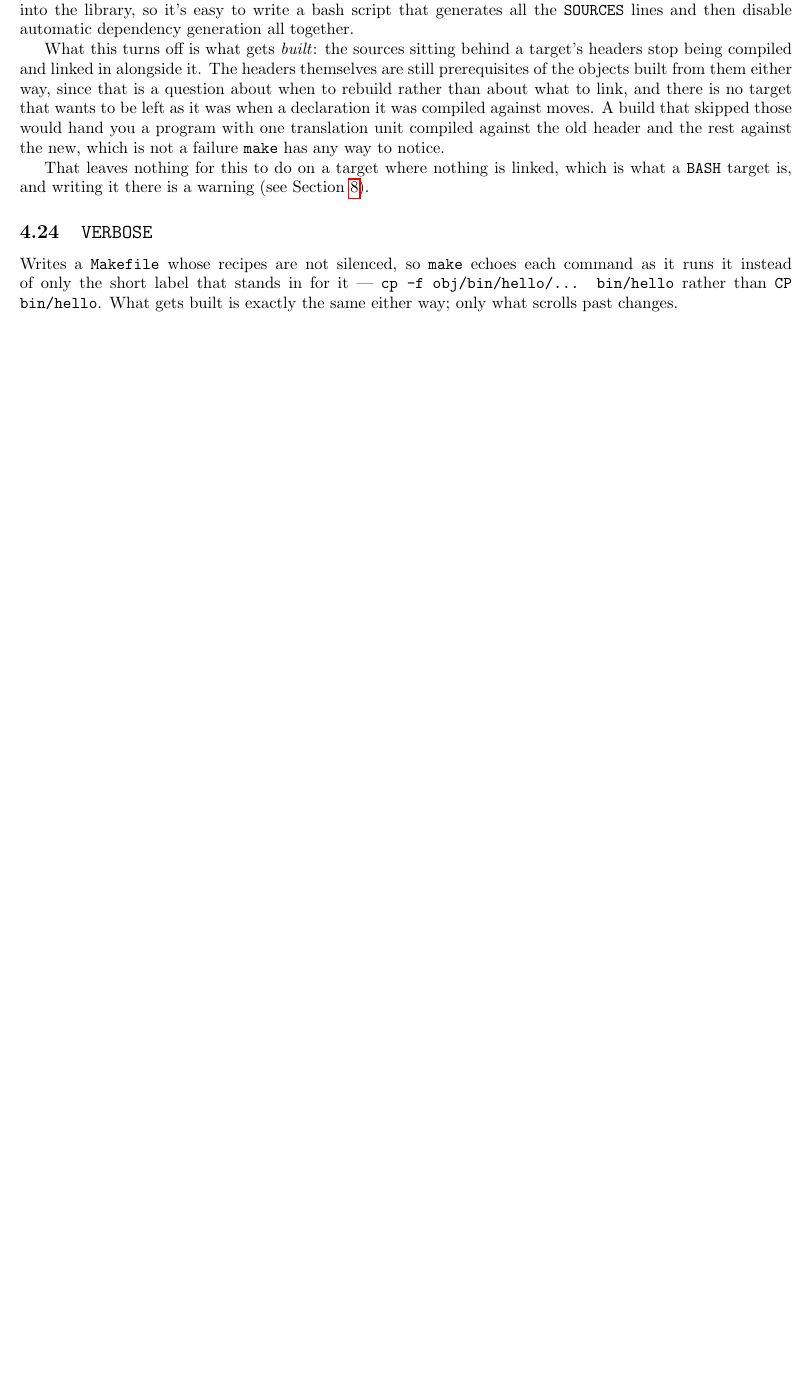
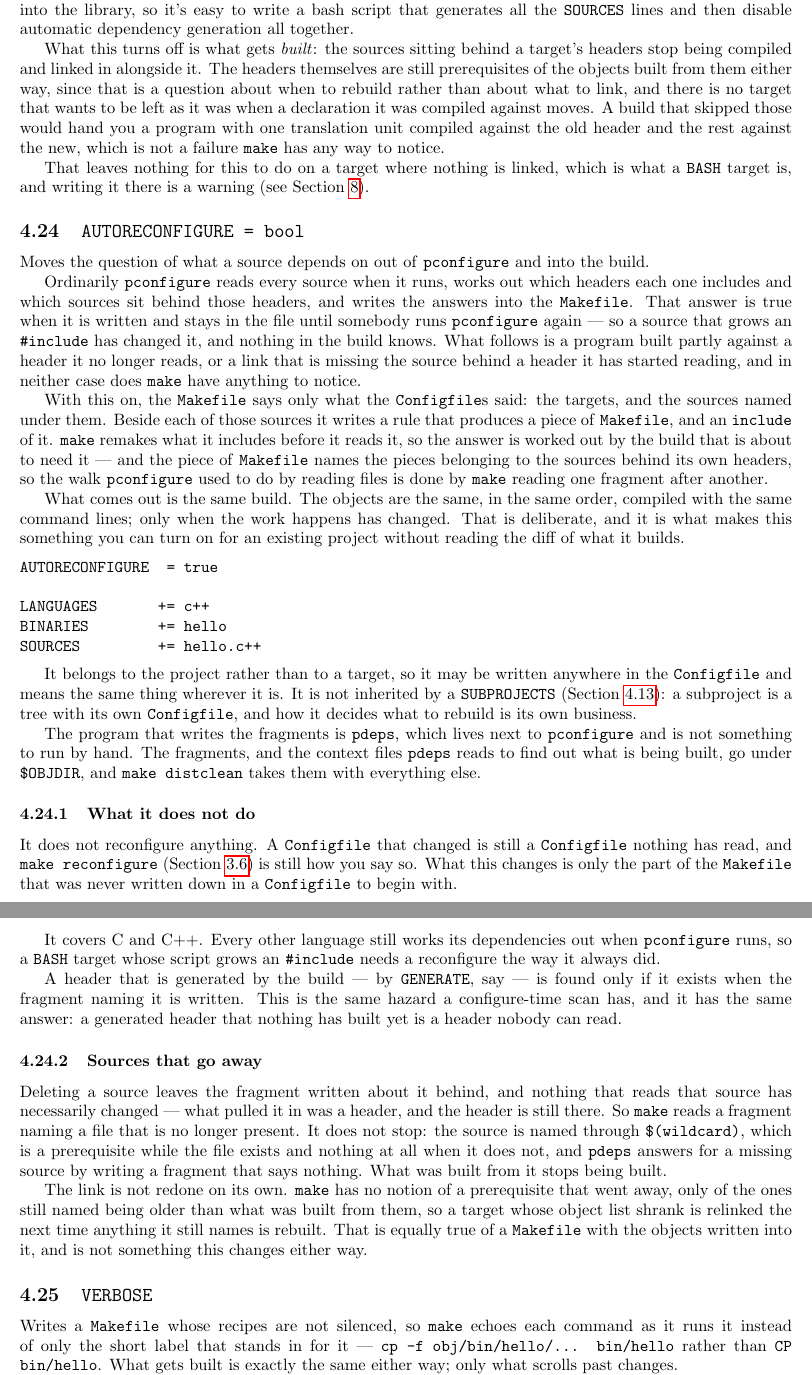
Before and after one commit to palmer-dabbelt/pconfigure, a LaTeX document (doc/pconfigure.tex): part of page 20 of 37 before the commit and two parts of pages 20 and 21 of 38 after it, the two joined at a grey line, cut so that both start at the same text, the shorter picture padded with empty space. Compiled offline with pdfLaTeX.

Commit message:
doc: Document AUTORECONFIGURE
The section says what the mode moves and, at more length, what it does
not: it does not reconfigure anything, so a Configfile that changed is
still a Configfile nothing has read; it covers C and C++, so a BASH
script that grows an include needs a reconfigure the way it always
did; and a header the build generates is found only if it exists by
the time the fragment naming it is written.

The sources-that-go-away subsection is there because it is the one
behaviour somebody will meet and not be able to reason out from the
rest.  A deleted source leaves a fragment behind that nothing has a
reason to rewrite, and what happens next -- the build carries on, what
was built from it stops being built, and the link waits for something
else to make it stale -- is worth stating rather than discovering.

The "make reconfigure" section gained a paragraph saying the same
thing from the other end, since that is where somebody who has just
turned this on will go looking to find out whether they still need it.

Assisted-by: Claude Opus 5 <noreply@anthropic.com>
Signed-off-by: Palmer Dabbelt <palmer@dabbelt.com>

```diff
--- a/doc/pconfigure.tex
+++ b/doc/pconfigure.tex
@@ -1426,6 +1432,95 @@ the new, which is not a failure \texttt{make} has any way to notice.
 That leaves nothing for this to do on a target where nothing is
 linked, which is what a \texttt{BASH} target is, and writing it there
 is a warning (see Section~\ref{warn}).
+
+\subsection{\texttt{AUTORECONFIGURE = bool} \label{cmd:autoreconfigure}}
+
+Moves the question of what a source depends on out of \pconfigure\ and
+into the build.
+
+Ordinarily \pconfigure\ reads every source when it runs, works out
+which headers each one includes and which sources sit behind those
+headers, and writes the answers into the \texttt{Makefile}.  That
+answer is true when it is written and stays in the file until somebody
+runs \pconfigure\ again --- so a source that grows an \texttt{\#include}
+has changed it, and nothing in the build knows.  What follows is a
+program built partly against a header it no longer reads, or a link
+that is missing the source behind a header it has started reading, and
+in neither case does \texttt{make} have anything to notice.
+
+With this on, the \texttt{Makefile} says only what the
+\texttt{Configfile}s said: the targets, and the sources named under
+them.  Beside each of those sources it writes a rule that produces a
+piece of \texttt{Makefile}, and an \texttt{include} of it.
+\texttt{make} remakes what it includes before it reads it, so the
+answer is worked out by the build that is about to need it --- and the
+piece of \texttt{Makefile} names the pieces belonging to the sources
+behind its own headers, so the walk \pconfigure\ used to do by reading
+files is done by \texttt{make} reading one fragment after another.
+
+What comes out is the same build.  The objects are the same, in the
+same order, compiled with the same command lines; only when the work
+happens has changed.  That is deliberate, and it is what makes this
+something you can turn on for an existing project without reading the
+diff of what it builds.
+
+\begin{verbatim}
+AUTORECONFIGURE  = true
+
+LANGUAGES       += c++
+BINARIES        += hello
+SOURCES         += hello.c++
+\end{verbatim}
+
+It belongs to the project rather than to a target, so it may be
+written anywhere in the \texttt{Configfile} and means the same thing
+wherever it is.  It is not inherited by a \texttt{SUBPROJECTS}
+(Section~\ref{cmd:subprojects}): a subproject is a tree with its own
+\texttt{Configfile}, and how it decides what to rebuild is its own
+business.
+
+The program that writes the fragments is \texttt{pdeps}, which lives
+next to \pconfigure\ and is not something to run by hand.  The
+fragments, and the context files \texttt{pdeps} reads to find out what
+is being built, go under \texttt{\$OBJDIR}, and \texttt{make
+distclean} takes them with everything else.
+
+\subsubsection{What it does not do}
+
+It does not reconfigure anything.  A \texttt{Configfile} that changed
+is still a \texttt{Configfile} nothing has read, and \texttt{make
+reconfigure} (Section~\ref{make:reconfigure}) is still how you say so.
+What this changes is only the part of the \texttt{Makefile} that was
+never written down in a \texttt{Configfile} to begin with.
+
+It covers C and C++.  Every other language still works its
+dependencies out when \pconfigure\ runs, so a \texttt{BASH} target
+whose script grows an \texttt{\#include} needs a reconfigure the way it
+always did.
+
+A header that is generated by the build --- by \texttt{GENERATE}, say
+--- is found only if it exists when
+the fragment naming it is written.  This is the same hazard a
+configure-time scan has, and it has the same answer: a generated
+header that nothing has built yet is a header nobody can read.
+
+\subsubsection{Sources that go away}
+
+Deleting a source leaves the fragment written about it behind, and
+nothing that reads that source has necessarily changed --- what pulled
+it in was a header, and the header is still there.  So \texttt{make}
+reads a fragment naming a file that is no longer present.  It does not
+stop: the source is named through \texttt{\$(wildcard)}, which is a
+prerequisite while the file exists and nothing at all when it does
+not, and \texttt{pdeps} answers for a missing source by writing a
+fragment that says nothing.  What was built from it stops being built.
+
+The link is not redone on its own.  \texttt{make} has no notion of a
+prerequisite that went away, only of the ones still named being older
+than what was built from them, so a target whose object list shrank is
+relinked the next time anything it still names is rebuilt.  That is
+equally true of a \texttt{Makefile} with the objects written into it,
+and is not something this changes either way.
 
 \subsection{\texttt{VERBOSE} \label{cmd:verbose}}
 
```
Also changed, not shown: doc/pconfigure.tex (6 more changed lines).
